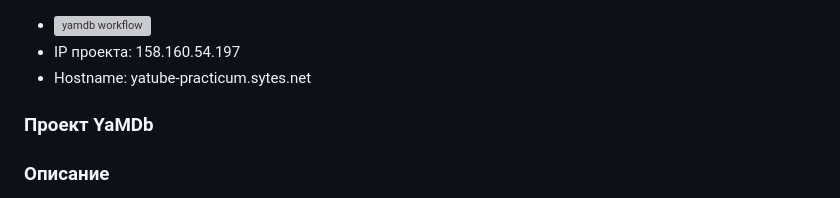
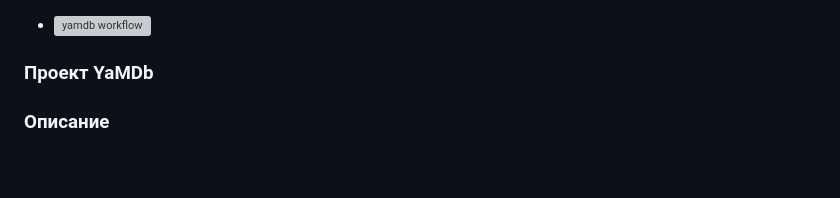
Before and after one commit to ioann7/yamdb_final, a Markdown page: README.md, the part around the change. Drawn GitHub-style; blank space fills up the shorter version; grey boxes are pictures that could not be loaded.

```diff
--- a/README.md
+++ b/README.md
@@ -1,6 +1,4 @@
 - ![yamdb workflow](https://github.com/ioann7/yamdb_final/actions/workflows/yamdb_workflow.yml/badge.svg)
-- IP проекта: 158.160.54.197
-- Hostname: yatube-practicum.sytes.net
 ### Проект YaMDb
 ### Описание
 Проект YaMDb собирает отзывы (`Review`) пользователей на произведения (`Title`).
```
